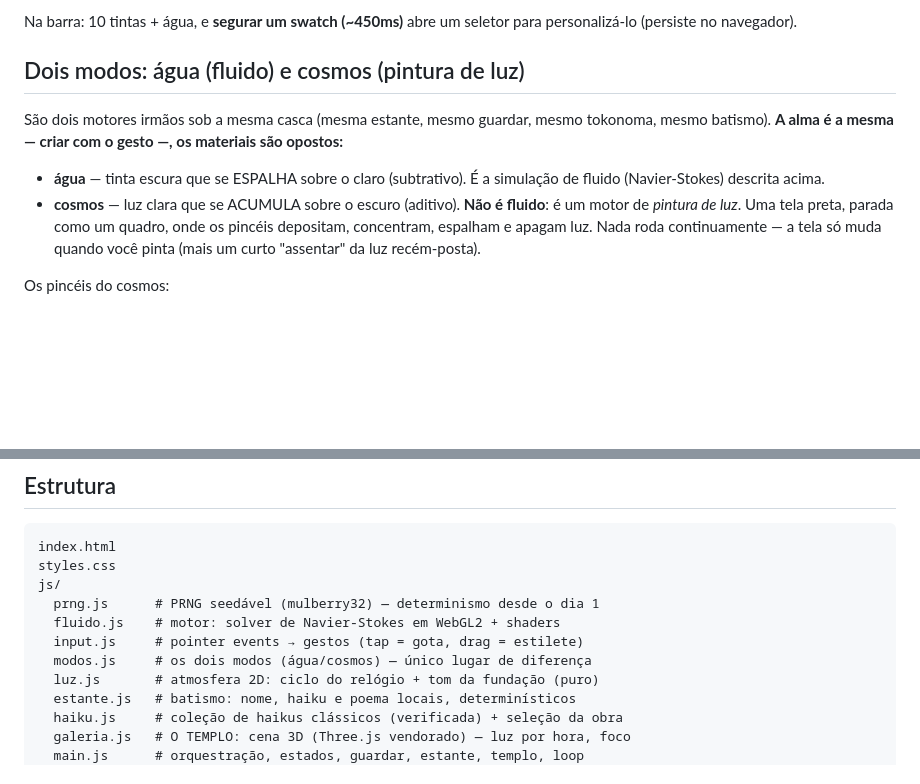
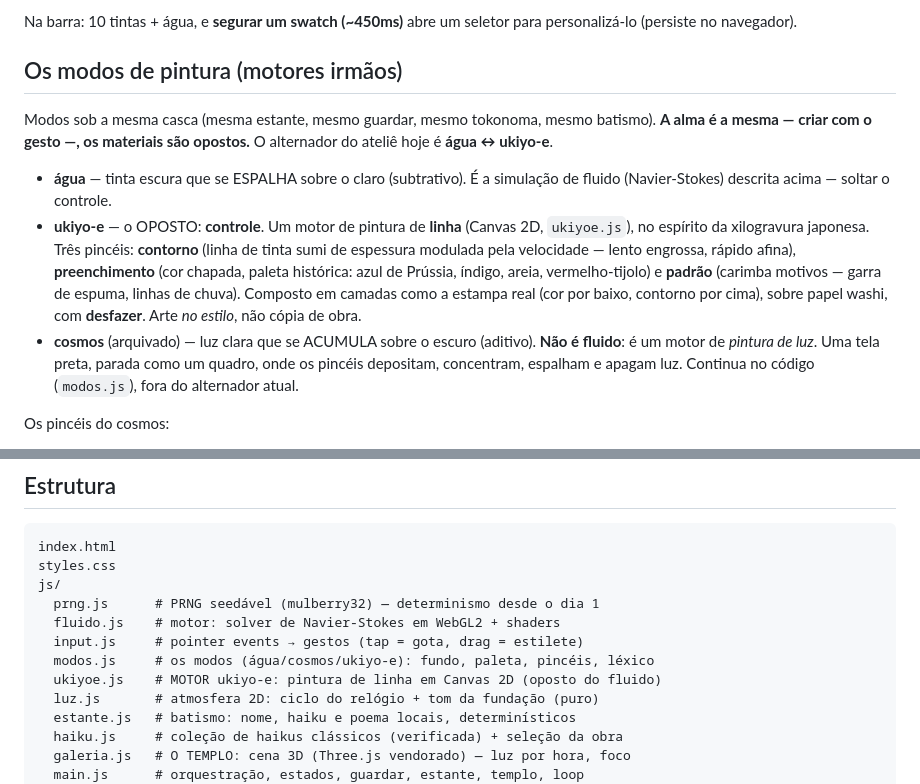
Before and after one commit to Yeezyszs/Suminagashi, a Markdown page: README.md, 2 parts joined by grey strips. Rendered like a GitHub page; blank space fills up the shorter version.

```diff
--- a/README.md
+++ b/README.md
@@ -89,19 +89,26 @@ do suminagashi clássico.
 Na barra: 10 tintas + água, e **segurar um swatch (~450ms)** abre um seletor
 para personalizá-lo (persiste no navegador).
 
-## Dois modos: água (fluido) e cosmos (pintura de luz)
+## Os modos de pintura (motores irmãos)
 
-São dois motores irmãos sob a mesma casca (mesma estante, mesmo guardar,
-mesmo tokonoma, mesmo batismo). **A alma é a mesma — criar com o gesto —, os
-materiais são opostos:**
+Modos sob a mesma casca (mesma estante, mesmo guardar, mesmo tokonoma, mesmo
+batismo). **A alma é a mesma — criar com o gesto —, os materiais são
+opostos.** O alternador do ateliê hoje é **água ↔ ukiyo-e**.
 
 - **água** — tinta escura que se ESPALHA sobre o claro (subtrativo). É a
-  simulação de fluido (Navier-Stokes) descrita acima.
-- **cosmos** — luz clara que se ACUMULA sobre o escuro (aditivo). **Não é
-  fluido**: é um motor de *pintura de luz*. Uma tela preta, parada como um
-  quadro, onde os pincéis depositam, concentram, espalham e apagam luz. Nada
-  roda continuamente — a tela só muda quando você pinta (mais um curto
-  "assentar" da luz recém-posta).
+  simulação de fluido (Navier-Stokes) descrita acima — soltar o controle.
+- **ukiyo-e** — o OPOSTO: **controle**. Um motor de pintura de **linha**
+  (Canvas 2D, `ukiyoe.js`), no espírito da xilogravura japonesa. Três pincéis:
+  **contorno** (linha de tinta sumi de espessura modulada pela velocidade —
+  lento engrossa, rápido afina), **preenchimento** (cor chapada, paleta
+  histórica: azul de Prússia, índigo, areia, vermelho-tijolo) e **padrão**
+  (carimba motivos — garra de espuma, linhas de chuva). Composto em camadas
+  como a estampa real (cor por baixo, contorno por cima), sobre papel washi,
+  com **desfazer**. Arte *no estilo*, não cópia de obra.
+- **cosmos** (arquivado) — luz clara que se ACUMULA sobre o escuro (aditivo).
+  **Não é fluido**: é um motor de *pintura de luz*. Uma tela preta, parada como
+  um quadro, onde os pincéis depositam, concentram, espalham e apagam luz.
+  Continua no código (`modos.js`), fora do alternador atual.
 
 Os pincéis do cosmos:
 - **poeira** (as cores) — arrastar deposita névoa de luz que *acumula em
@@ -197,7 +204,8 @@ js/
   prng.js      # PRNG seedável (mulberry32) — determinismo desde o dia 1
   fluido.js    # motor: solver de Navier-Stokes em WebGL2 + shaders
   input.js     # pointer events → gestos (tap = gota, drag = estilete)
-  modos.js     # os dois modos (água/cosmos) — único lugar de diferença
+  modos.js     # os modos (água/cosmos/ukiyo-e): fundo, paleta, pincéis, léxico
+  ukiyoe.js    # MOTOR ukiyo-e: pintura de linha em Canvas 2D (oposto do fluido)
   luz.js       # atmosfera 2D: ciclo do relógio + tom da fundação (puro)
   estante.js   # batismo: nome, haiku e poema locais, determinísticos
   haiku.js     # coleção de haikus clássicos (verificada) + seleção da obra
```
Also changed, not shown: PROGRESSO.md (+30 -2 lines).
